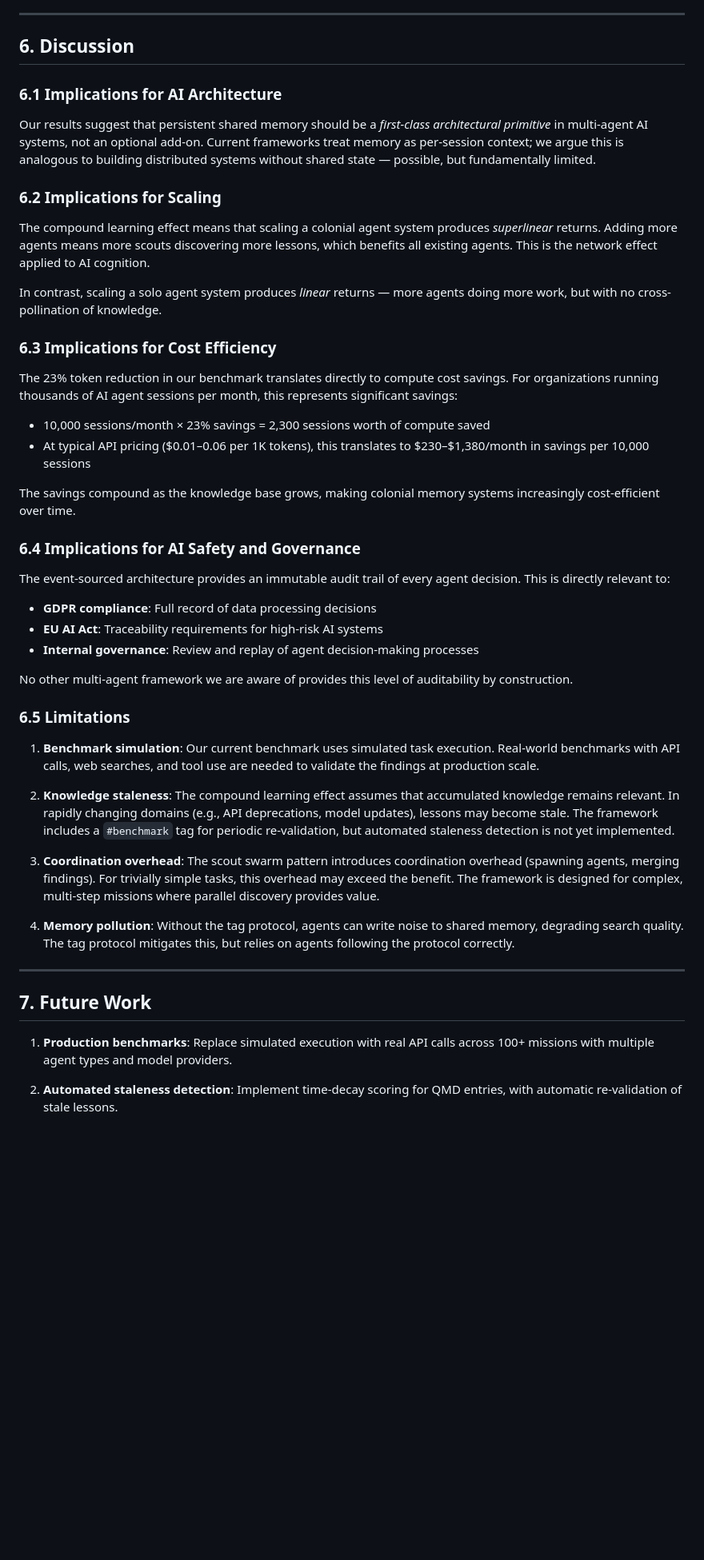
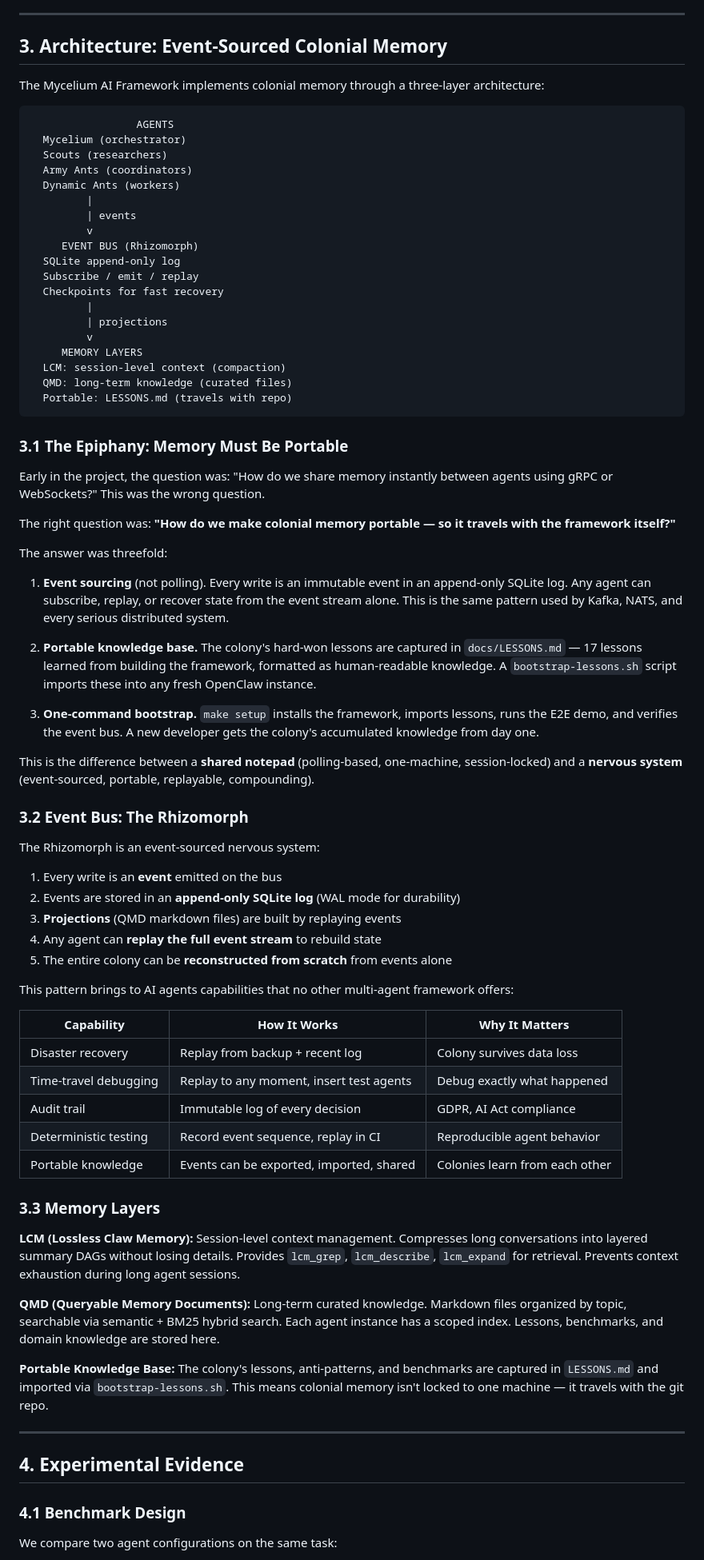
Before and after one commit to SmartEst74/mycelium-ai-framework, a Markdown page: docs/WHITEPAPER.md, the part around one of its changes. Shown at 80% size. GitHub-like rendering; blank space fills up the shorter version.

Commit message:
Rewrite whitepaper v2: event bus, portable knowledge, compound learning

````diff
--- a/docs/WHITEPAPER.md
+++ b/docs/WHITEPAPER.md
@@ -253,52 +56,81 @@ The event-sourced architecture ensures that institutional memory is not fragile.
 
 ---
 
-## 6. Discussion
+## 3. Architecture: Event-Sourced Colonial Memory
 
-### 6.1 Implications for AI Architecture
+The Mycelium AI Framework implements colonial memory through a three-layer architecture:
 
-Our results suggest that persistent shared memory should be a *first-class architectural primitive* in multi-agent AI systems, not an optional add-on. Current frameworks treat memory as per-session context; we argue this is analogous to building distributed systems without shared state — possible, but fundamentally limited.
+```
+                 AGENTS
+  Mycelium (orchestrator)
+  Scouts (researchers)
+  Army Ants (coordinators)
+  Dynamic Ants (workers)
+         |
+         | events
+         v
+     EVENT BUS (Rhizomorph)
+  SQLite append-only log
+  Subscribe / emit / replay
+  Checkpoints for fast recovery
+         |
+         | projections
+         v
+     MEMORY LAYERS
+  LCM: session-level context (compaction)
+  QMD: long-term knowledge (curated files)
+  Portable: LESSONS.md (travels with repo)
+```
 
-### 6.2 Implications for Scaling
+### 3.1 The Epiphany: Memory Must Be Portable
 
-The compound learning effect means that scaling a colonial agent system produces *superlinear* returns. Adding more agents means more scouts discovering more lessons, which benefits all existing agents. This is the network effect applied to AI cognition.
+Early in the project, the question was: "How do we share memory instantly between agents using gRPC or WebSockets?" This was the wrong question.
 
-In contrast, scaling a solo agent system produces *linear* returns — more agents doing more work, but with no cross-pollination of knowledge.
+The right question was: **"How do we make colonial memory portable — so it travels with the framework itself?"**
 
-### 6.3 Implications for Cost Efficiency
+The answer was threefold:
 
-The 23% token reduction in our benchmark translates directly to compute cost savings. For organizations running thousands of AI agent sessions per month, this represents significant savings:
+1. **Event sourcing** (not polling). Every write is an immutable event in an append-only SQLite log. Any agent can subscribe, replay, or recover state from the event stream alone. This is the same pattern used by Kafka, NATS, and every serious distributed system.
 
-- 10,000 sessions/month × 23% savings = 2,300 sessions worth of compute saved
-- At typical API pricing ($0.01–0.06 per 1K tokens), this translates to $230–$1,380/month in savings per 10,000 sessions
+2. **Portable knowledge base.** The colony's hard-won lessons are captured in `docs/LESSONS.md` — 17 lessons learned from building the framework, formatted as human-readable knowledge. A `bootstrap-lessons.sh` script imports these into any fresh OpenClaw instance.
 
-The savings compound as the knowledge base grows, making colonial memory systems increasingly cost-efficient over time.
+3. **One-command bootstrap.** `make setup` installs the framework, imports lessons, runs the E2E demo, and verifies the event bus. A new developer gets the colony's accumulated knowledge from day one.
 
-### 6.4 Implications for AI Safety and Governance
+This is the difference between a **shared notepad** (polling-based, one-machine, session-locked) and a **nervous system** (event-sourced, portable, replayable, compounding).
 
-The event-sourced architecture provides an immutable audit trail of every agent decision. This is directly relevant to:
+### 3.2 Event Bus: The Rhizomorph
 
-- **GDPR compliance**: Full record of data processing decisions
-- **EU AI Act**: Traceability requirements for high-risk AI systems
-- **Internal governance**: Review and replay of agent decision-making processes
+The Rhizomorph is an event-sourced nervous system:
 
-No other multi-agent framework we are aware of provides this level of auditability by construction.
+1. Every write is an **event** emitted on the bus
+2. Events are stored in an **append-only SQLite log** (WAL mode for durability)
+3. **Projections** (QMD markdown files) are built by replaying events
+4. Any agent can **replay the full event stream** to rebuild state
+5. The entire colony can be **reconstructed from scratch** from events alone
 
-### 6.5 Limitations
+This pattern brings to AI agents capabilities that no other multi-agent framework offers:
 
-1. **Benchmark simulation**: Our current benchmark uses simulated task execution. Real-world benchmarks with API calls, web searches, and tool use are needed to validate the findings at production scale.
+| Capability | How It Works | Why It Matters |
+|-----------|-------------|---------------|
+| Disaster recovery | Replay from backup + recent log | Colony survives data loss |
+| Time-travel debugging | Replay to any moment, insert test agents | Debug exactly what happened |
+| Audit trail | Immutable log of every decision | GDPR, AI Act compliance |
+| Deterministic testing | Record event sequence, replay in CI | Reproducible agent behavior |
+| Portable knowledge | Events can be exported, imported, shared | Colonies learn from each other |
 
-2. **Knowledge staleness**: The compound learning effect assumes that accumulated knowledge remains relevant. In rapidly changing domains (e.g., API deprecations, model updates), lessons may become stale. The framework includes a `#benchmark` tag for periodic re-validation, but automated staleness detection is not yet implemented.
+### 3.3 Memory Layers
 
-3. **Coordination overhead**: The scout swarm pattern introduces coordination overhead (spawning agents, merging findings). For trivially simple tasks, this overhead may exceed the benefit. The framework is designed for complex, multi-step missions where parallel discovery provides value.
+**LCM (Lossless Claw Memory):** Session-level context management. Compresses long conversations into layered summary DAGs without losing details. Provides `lcm_grep`, `lcm_describe`, `lcm_expand` for retrieval. Prevents context exhaustion during long agent sessions.
 
-4. **Memory pollution**: Without the tag protocol, agents can write noise to shared memory, degrading search quality. The tag protocol mitigates this, but relies on agents following the protocol correctly.
+**QMD (Queryable Memory Documents):** Long-term curated knowledge. Markdown files organized by topic, searchable via semantic + BM25 hybrid search. Each agent instance has a scoped index. Lessons, benchmarks, and domain knowledge are stored here.
+
+**Portable Knowledge Base:** The colony's lessons, anti-patterns, and benchmarks are captured in `LESSONS.md` and imported via `bootstrap-lessons.sh`. This means colonial memory isn't locked to one machine — it travels with the git repo.
 
 ---
 
-## 7. Future Work
+## 4. Experimental Evidence
 
-1. **Production benchmarks**: Replace simulated execution with real API calls across 100+ missions with multiple agent types and model providers.
+### 4.1 Benchmark Design
 
-2. **Automated staleness detection**: Implement time-decay scoring for QMD entries, with automatic re-validation of stale lessons.
+We compare two agent configurations on the same task:
 
````
Also changed, not shown: other parts of docs/WHITEPAPER.md (+184 -246 lines).
